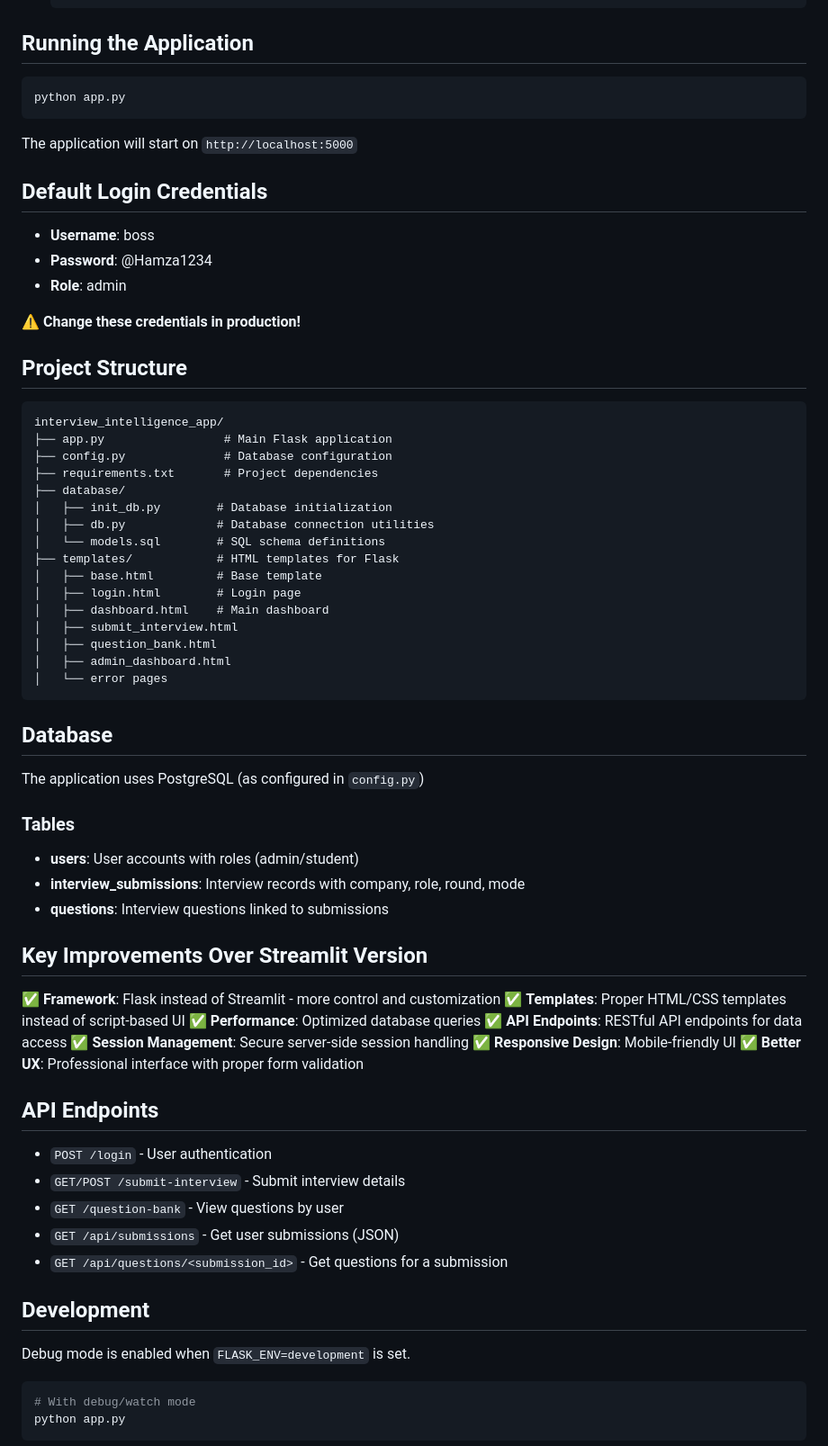
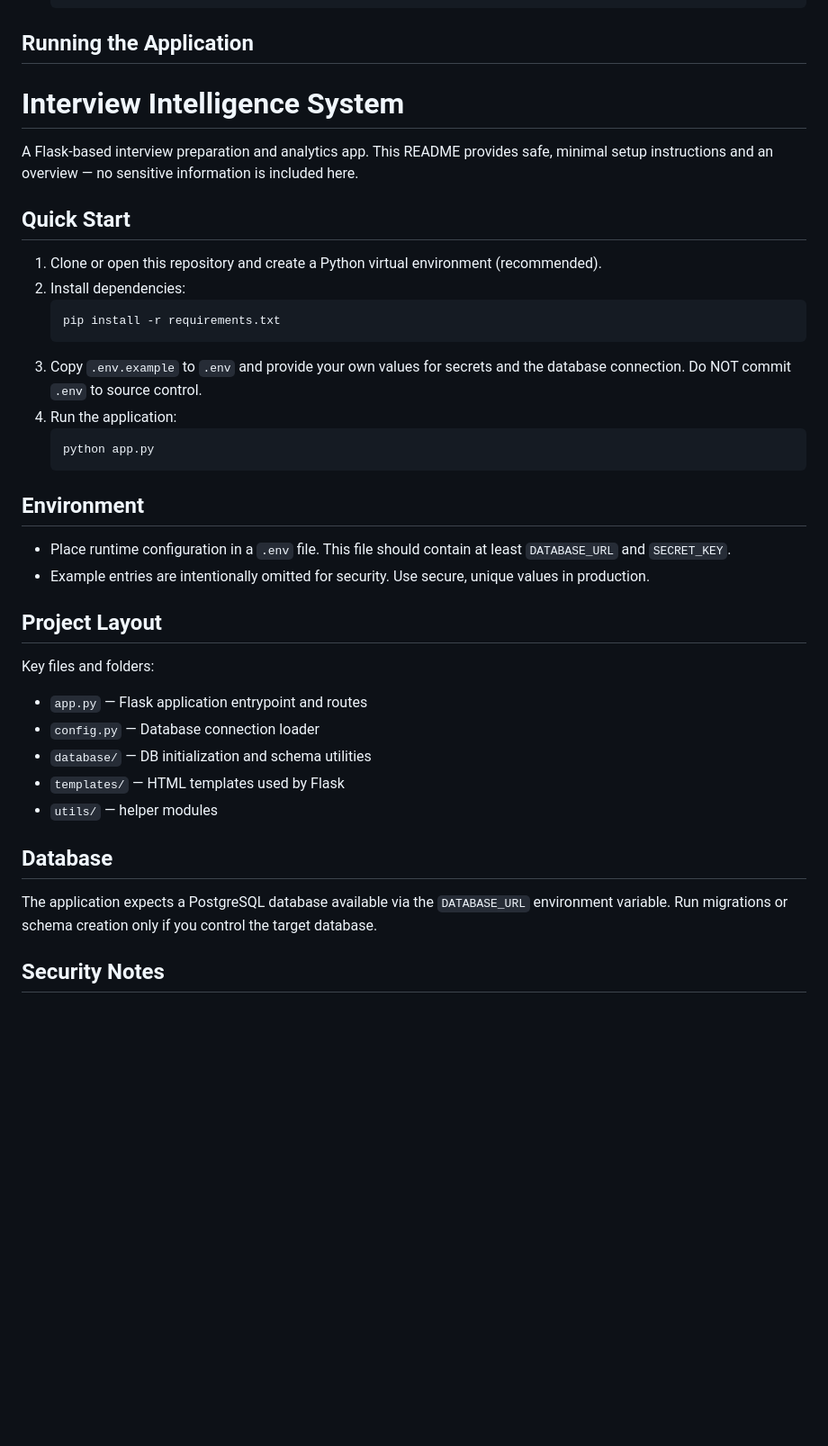
Before and after one commit to Hamza-Ansari-7890/Interview_intelligence_system, a Markdown page: README.md, the part around one of its changes. Shown at 90% size. Rendered like a GitHub page; blank space fills up the shorter version.

Commit message:
Revise README for application setup and details
Updated README to reflect changes in application setup, environment variables, and project structure.

````diff
--- a/README.md
+++ b/README.md
@@ -42,76 +42,41 @@ A modern Flask-based interview preparation and analytics platform.
    ```
 
 ## Running the Application
+# Interview Intelligence System
 
-```bash
-python app.py
-```
+A Flask-based interview preparation and analytics app. This README provides safe, minimal setup instructions and an overview — no sensitive information is included here.
 
-The application will start on `http://localhost:5000`
+## Quick Start
 
-## Default Login Credentials
+1. Clone or open this repository and create a Python virtual environment (recommended).
+2. Install dependencies:
+   ```bash
+   pip install -r requirements.txt
+   ```
+3. Copy `.env.example` to `.env` and provide your own values for secrets and the database connection. Do NOT commit `.env` to source control.
+4. Run the application:
+   ```bash
+   python app.py
+   ```
 
-- **Username**: boss
-- **Password**: @Hamza1234
-- **Role**: admin
+## Environment
 
-⚠️ **Change these credentials in production!**
+- Place runtime configuration in a `.env` file. This file should contain at least `DATABASE_URL` and `SECRET_KEY`.
+- Example entries are intentionally omitted for security. Use secure, unique values in production.
 
-## Project Structure
+## Project Layout
 
-```
-interview_intelligence_app/
-├── app.py                 # Main Flask application
-├── config.py              # Database configuration
-├── requirements.txt       # Project dependencies
-├── database/
-│   ├── init_db.py        # Database initialization
-│   ├── db.py             # Database connection utilities
-│   └── models.sql        # SQL schema definitions
-├── templates/            # HTML templates for Flask
-│   ├── base.html         # Base template
-│   ├── login.html        # Login page
-│   ├── dashboard.html    # Main dashboard
-│   ├── submit_interview.html
-│   ├── question_bank.html
-│   ├── admin_dashboard.html
-│   └── error pages
-```
+Key files and folders:
+
+- `app.py` — Flask application entrypoint and routes
+- `config.py` — Database connection loader
+- `database/` — DB initialization and schema utilities
+- `templates/` — HTML templates used by Flask
+- `utils/` — helper modules
 
 ## Database
 
-The application uses PostgreSQL (as configured in `config.py`)
+The application expects a PostgreSQL database available via the `DATABASE_URL` environment variable. Run migrations or schema creation only if you control the target database.
 
-### Tables
+## Security Notes
 
-- **users**: User accounts with roles (admin/student)
-- **interview_submissions**: Interview records with company, role, round, mode
-- **questions**: Interview questions linked to submissions
-
-## Key Improvements Over Streamlit Version
-
-✅ **Framework**: Flask instead of Streamlit - more control and customization
-✅ **Templates**: Proper HTML/CSS templates instead of script-based UI
-✅ **Performance**: Optimized database queries
-✅ **API Endpoints**: RESTful API endpoints for data access
-✅ **Session Management**: Secure server-side session handling
-✅ **Responsive Design**: Mobile-friendly UI
-✅ **Better UX**: Professional interface with proper form validation
-
-## API Endpoints
-
-- `POST /login` - User authentication
-- `GET/POST /submit-interview` - Submit interview details
-- `GET /question-bank` - View questions by user
-- `GET /api/submissions` - Get user submissions (JSON)
-- `GET /api/questions/<submission_id>` - Get questions for a submission
-
-## Development
-
-Debug mode is enabled when `FLASK_ENV=development` is set.
-
-```bash
-# With debug/watch mode
-python app.py
-```
-
````
Also changed, not shown: other parts of README.md (+10 -35 lines).
